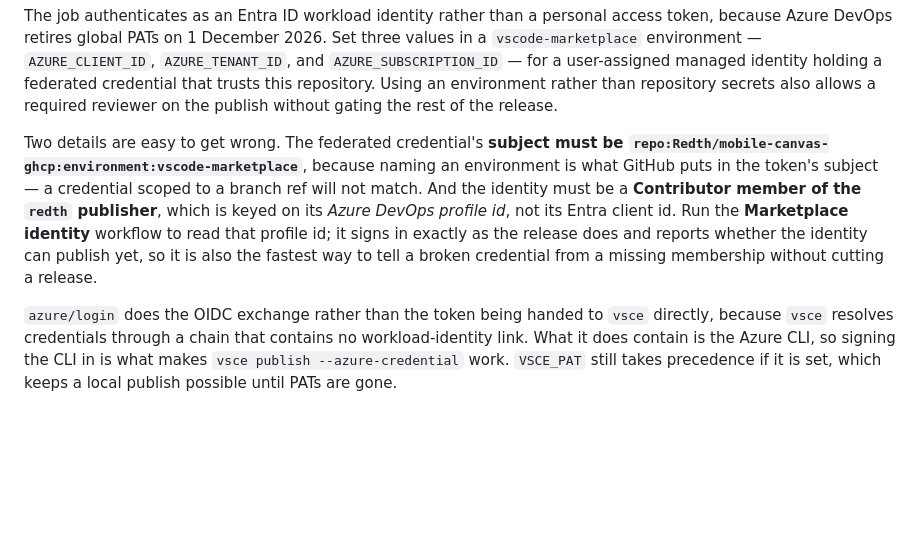
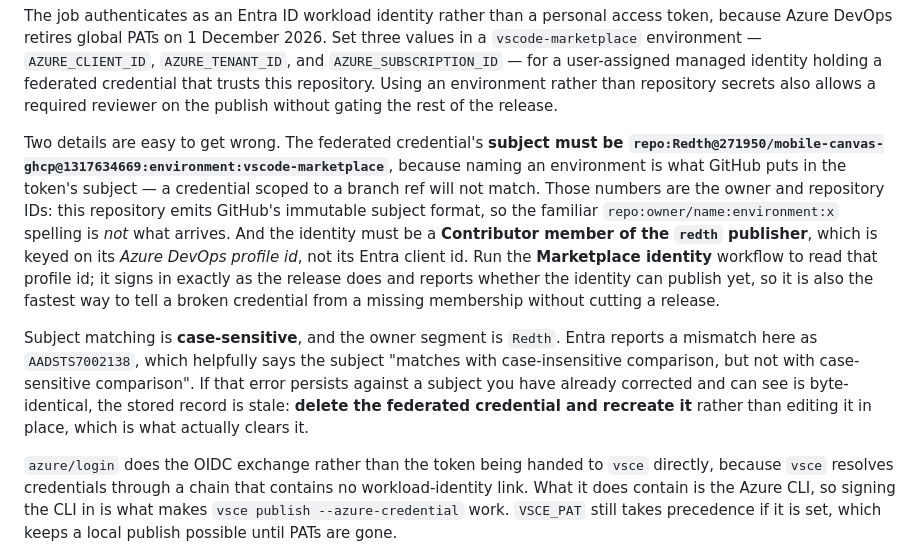
Before and after one commit to Redth/mobile-canvas-ghcp, a Markdown page: docs/distribution.md, the part around the change. Drawn GitHub-style; blank space fills up the shorter version.

Commit message:
Document the real federated credential subject
The subject we documented was the familiar repo:owner/name spelling, but this
repository emits GitHub's immutable subject format, so a credential built from
the documented string silently fails to match. Record the numeric form that
actually arrives, and the case sensitivity that makes AADSTS7002138 so confusing
to read -- along with the fact that clearing it needs a delete and recreate
rather than an in-place edit, which is what we hit setting this up.

Co-authored-by: Copilot App <223556219+Copilot@users.noreply.github.com>
Copilot-Session: f25a44d5-a796-47cc-b051-234bb5c2b60f

```diff
--- a/docs/distribution.md
+++ b/docs/distribution.md
@@ -306,14 +306,25 @@ environment rather than repository secrets also allows a required reviewer on
 the publish without gating the rest of the release.
 
 Two details are easy to get wrong. The federated credential's **subject must be
-`repo:Redth/mobile-canvas-ghcp:environment:vscode-marketplace`**, because naming
-an environment is what GitHub puts in the token's subject — a credential scoped
-to a branch ref will not match. And the identity must be a **Contributor member
-of the `redth` publisher**, which is keyed on its *Azure DevOps profile id*, not
-its Entra client id. Run the **Marketplace identity** workflow to read that
-profile id; it signs in exactly as the release does and reports whether the
-identity can publish yet, so it is also the fastest way to tell a broken
-credential from a missing membership without cutting a release.
+`repo:Redth@271950/mobile-canvas-ghcp@1317634669:environment:vscode-marketplace`**,
+because naming an environment is what GitHub puts in the token's subject — a
+credential scoped to a branch ref will not match. Those numbers are the owner and
+repository IDs: this repository emits GitHub's immutable subject format, so the
+familiar `repo:owner/name:environment:x` spelling is *not* what arrives. And the
+identity must be a **Contributor member of the `redth` publisher**, which is keyed
+on its *Azure DevOps profile id*, not its Entra client id. Run the **Marketplace
+identity** workflow to read that profile id; it signs in exactly as the release
+does and reports whether the identity can publish yet, so it is also the fastest
+way to tell a broken credential from a missing membership without cutting a
+release.
+
+Subject matching is **case-sensitive**, and the owner segment is `Redth`. Entra
+reports a mismatch here as `AADSTS7002138`, which helpfully says the subject
+"matches with case-insensitive comparison, but not with case-sensitive
+comparison". If that error persists against a subject you have already corrected
+and can see is byte-identical, the stored record is stale: **delete the federated
+credential and recreate it** rather than editing it in place, which is what
+actually clears it.
 
 `azure/login` does the OIDC exchange rather than the token being handed to
 `vsce` directly, because `vsce` resolves credentials through a chain that
```
